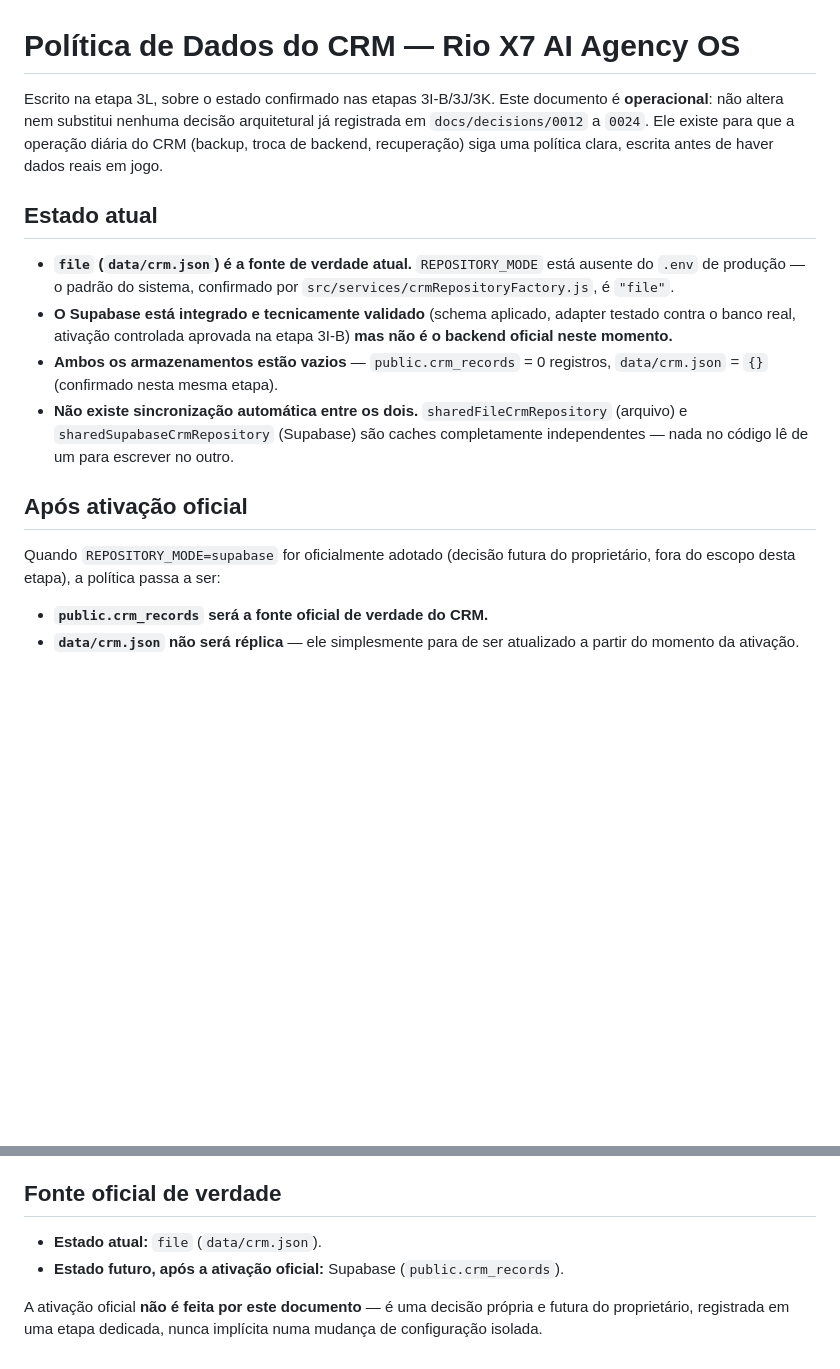
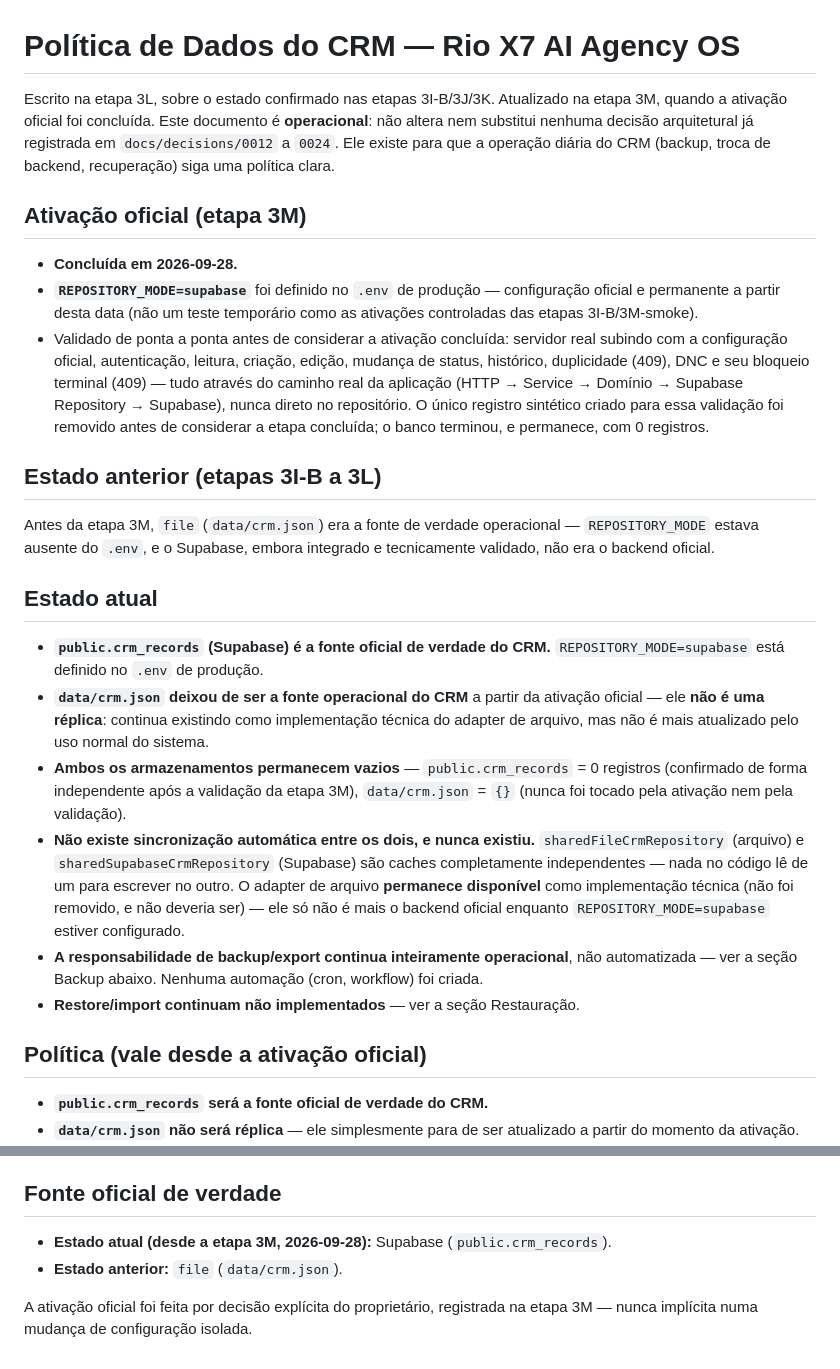
Before and after one commit to riox7comunicacao-design/RIO-X7-AI-AGENCY-OS, a Markdown page: docs/operations/crm-data-policy.md, 2 parts joined by grey strips. Drawn GitHub-style; blank space fills up the shorter version.

Commit message:
feat(crm): activate supabase as official persistence
Ativação oficial e controlada de REPOSITORY_MODE=supabase, concluída
depois de uma validação completa de ponta a ponta contra o Supabase
real (não um teste temporário como as etapas 3I-B): servidor real
subindo com a configuração oficial do .env, autenticação, GET/POST/
PATCH do CRM, mudança de status, histórico, duplicidade (409
DUPLICATE_RECORD), DNC e seu bloqueio terminal (409 RECORD_LOCKED) —
tudo pelo caminho real da aplicação (HTTP -> Service -> Domínio ->
Supabase Repository -> Supabase). O único registro sintético criado
para a validação foi removido antes de considerar a etapa concluída;
o banco terminou, e permanece, com 0 registros, confirmado de forma
independente.

Este commit versiona só a documentação da ativação — a própria
variável REPOSITORY_MODE=supabase vive exclusivamente no .env local,
nunca no Git.

- docs/operations/crm-data-policy.md: atualizado para refletir a
  ativação oficial — Supabase/public.crm_records passa a ser a fonte
  de verdade do CRM; data/crm.json deixa de ser a fonte operacional
  (nunca foi, e não será, uma réplica); o adapter de arquivo continua
  disponível como implementação técnica, só não é mais o backend
  oficial; nenhuma sincronização automática existe ou foi criada;
  backup continua sendo o export manual já existente (scripts/
  export-crm.js), sem periodicidade definida; restore/import
  continuam não implementados, de propósito.

Nenhuma alteração de código de produção, migration, RLS, policy ou
Auth. Nenhuma dependência nova. Nenhum secret neste commit.

npm test: 1309 total / 1307 pass / 0 fail / 2 skip.

Co-Authored-By: Claude Sonnet 5 <noreply@anthropic.com>

```diff
--- a/docs/operations/crm-data-policy.md
+++ b/docs/operations/crm-data-policy.md
@@ -1,26 +1,45 @@
 # Política de Dados do CRM — Rio X7 AI Agency OS
 
-Escrito na etapa 3L, sobre o estado confirmado nas etapas 3I-B/3J/3K. Este documento é **operacional**: não
-altera nem substitui nenhuma decisão arquitetural já registrada em `docs/decisions/0012` a `0024`. Ele existe
-para que a operação diária do CRM (backup, troca de backend, recuperação) siga uma política clara, escrita antes
-de haver dados reais em jogo.
+Escrito na etapa 3L, sobre o estado confirmado nas etapas 3I-B/3J/3K. Atualizado na etapa 3M, quando a ativação
+oficial foi concluída. Este documento é **operacional**: não altera nem substitui nenhuma decisão arquitetural já
+registrada em `docs/decisions/0012` a `0024`. Ele existe para que a operação diária do CRM (backup, troca de
+backend, recuperação) siga uma política clara.
+
+## Ativação oficial (etapa 3M)
+
+- **Concluída em 2026-09-28.**
+- **`REPOSITORY_MODE=supabase`** foi definido no `.env` de produção — configuração oficial e permanente a partir
+  desta data (não um teste temporário como as ativações controladas das etapas 3I-B/3M-smoke).
+- Validado de ponta a ponta antes de considerar a ativação concluída: servidor real subindo com a configuração
+  oficial, autenticação, leitura, criação, edição, mudança de status, histórico, duplicidade (409), DNC e seu
+  bloqueio terminal (409) — tudo através do caminho real da aplicação (HTTP → Service → Domínio → Supabase
+  Repository → Supabase), nunca direto no repositório. O único registro sintético criado para essa validação foi
+  removido antes de considerar a etapa concluída; o banco terminou, e permanece, com 0 registros.
+
+## Estado anterior (etapas 3I-B a 3L)
+
+Antes da etapa 3M, `file` (`data/crm.json`) era a fonte de verdade operacional — `REPOSITORY_MODE` estava ausente
+do `.env`, e o Supabase, embora integrado e tecnicamente validado, não era o backend oficial.
 
 ## Estado atual
 
-- **`file` (`data/crm.json`) é a fonte de verdade atual.** `REPOSITORY_MODE` está ausente do `.env` de produção —
-  o padrão do sistema, confirmado por `src/services/crmRepositoryFactory.js`, é `"file"`.
-- **O Supabase está integrado e tecnicamente validado** (schema aplicado, adapter testado contra o banco real,
-  ativação controlada aprovada na etapa 3I-B) **mas não é o backend oficial neste momento.**
-- **Ambos os armazenamentos estão vazios** — `public.crm_records` = 0 registros, `data/crm.json` = `{}`
-  (confirmado nesta mesma etapa).
-- **Não existe sincronização automática entre os dois.** `sharedFileCrmRepository` (arquivo) e
+- **`public.crm_records` (Supabase) é a fonte oficial de verdade do CRM.** `REPOSITORY_MODE=supabase` está
+  definido no `.env` de produção.
+- **`data/crm.json` deixou de ser a fonte operacional do CRM** a partir da ativação oficial — ele **não é uma
+  réplica**: continua existindo como implementação técnica do adapter de arquivo, mas não é mais atualizado pelo
+  uso normal do sistema.
+- **Ambos os armazenamentos permanecem vazios** — `public.crm_records` = 0 registros (confirmado de forma
+  independente após a validação da etapa 3M), `data/crm.json` = `{}` (nunca foi tocado pela ativação nem pela
+  validação).
+- **Não existe sincronização automática entre os dois, e nunca existiu.** `sharedFileCrmRepository` (arquivo) e
   `sharedSupabaseCrmRepository` (Supabase) são caches completamente independentes — nada no código lê de um para
-  escrever no outro.
+  escrever no outro. O adapter de arquivo **permanece disponível** como implementação técnica (não foi removido,
+  e não deveria ser) — ele só não é mais o backend oficial enquanto `REPOSITORY_MODE=supabase` estiver configurado.
+- **A responsabilidade de backup/export continua inteiramente operacional**, não automatizada — ver a seção
+  Backup abaixo. Nenhuma automação (cron, workflow) foi criada.
+- **Restore/import continuam não implementados** — ver a seção Restauração.
 
-## Após ativação oficial
-
-Quando `REPOSITORY_MODE=supabase` for oficialmente adotado (decisão futura do proprietário, fora do escopo desta
-etapa), a política passa a ser:
+## Política (vale desde a ativação oficial)
 
 - **`public.crm_records` será a fonte oficial de verdade do CRM.**
 - **`data/crm.json` não será réplica** — ele simplesmente para de ser atualizado a partir do momento da ativação.
@@ -103,8 +122,8 @@ deliberadamente antes de trocar `REPOSITORY_MODE` de volta para ausente/`"file"`
 
 ## Fonte oficial de verdade
 
-- **Estado atual:** `file` (`data/crm.json`).
-- **Estado futuro, após a ativação oficial:** Supabase (`public.crm_records`).
+- **Estado atual (desde a etapa 3M, 2026-09-28):** Supabase (`public.crm_records`).
+- **Estado anterior:** `file` (`data/crm.json`).
 
-A ativação oficial **não é feita por este documento** — é uma decisão própria e futura do proprietário, registrada
-em uma etapa dedicada, nunca implícita numa mudança de configuração isolada.
+A ativação oficial foi feita por decisão explícita do proprietário, registrada na etapa 3M — nunca implícita numa
+mudança de configuração isolada.
```
